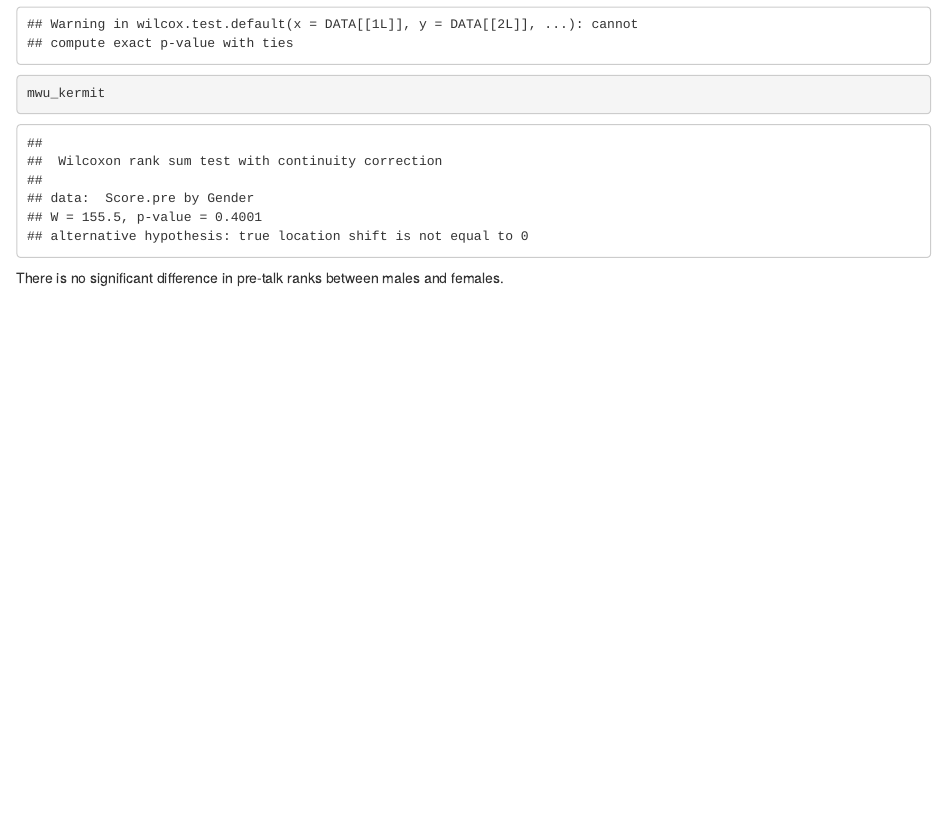
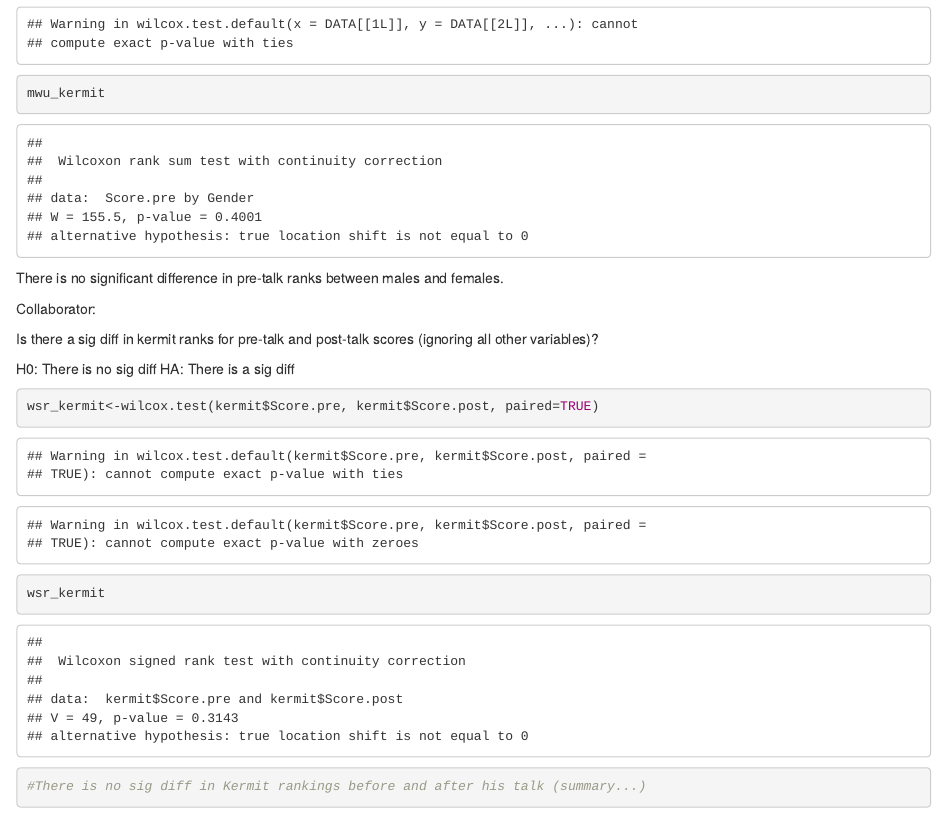
Before and after one commit to shellbyj/lab-7-rank-shellby, an R Markdown document (Lab 7_Shellby_Rank.Rmd): the page in a window 1100 px wide, from 1910 px down. Rendered offline with R 4.5, knitr and Pandoc, with nearby package versions.

Commit message:
Added Wilcoxon Sign rank to compare pre- and post-talk Kermit scores

````diff
--- a/Lab 7_Shellby_Rank.Rmd
+++ b/Lab 7_Shellby_Rank.Rmd
@@ -45,3 +45,21 @@ mwu_kermit
 
 ```
 There is no significant difference in pre-talk ranks between males and females.
+
+
+
+Collaborator:
+
+Is there a sig diff in kermit ranks for pre-talk and post-talk scores (ignoring all other variables)?
+
+H0: There is no sig diff
+HA: There is a sig diff
+
+```{r}
+
+wsr_kermit<-wilcox.test(kermit$Score.pre, kermit$Score.post, paired=TRUE)
+wsr_kermit
+
+#There is no sig diff in Kermit rankings before and after his talk (summary...)
+
+```
````
